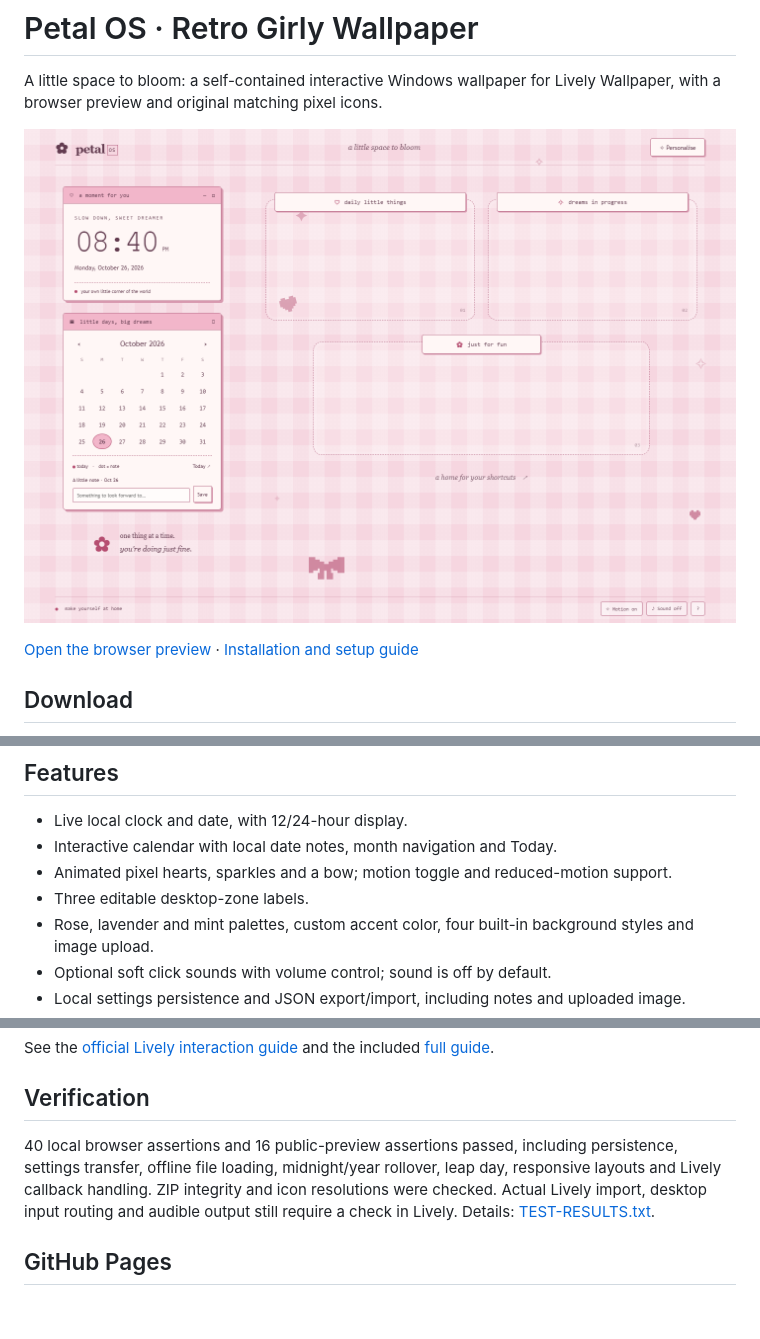
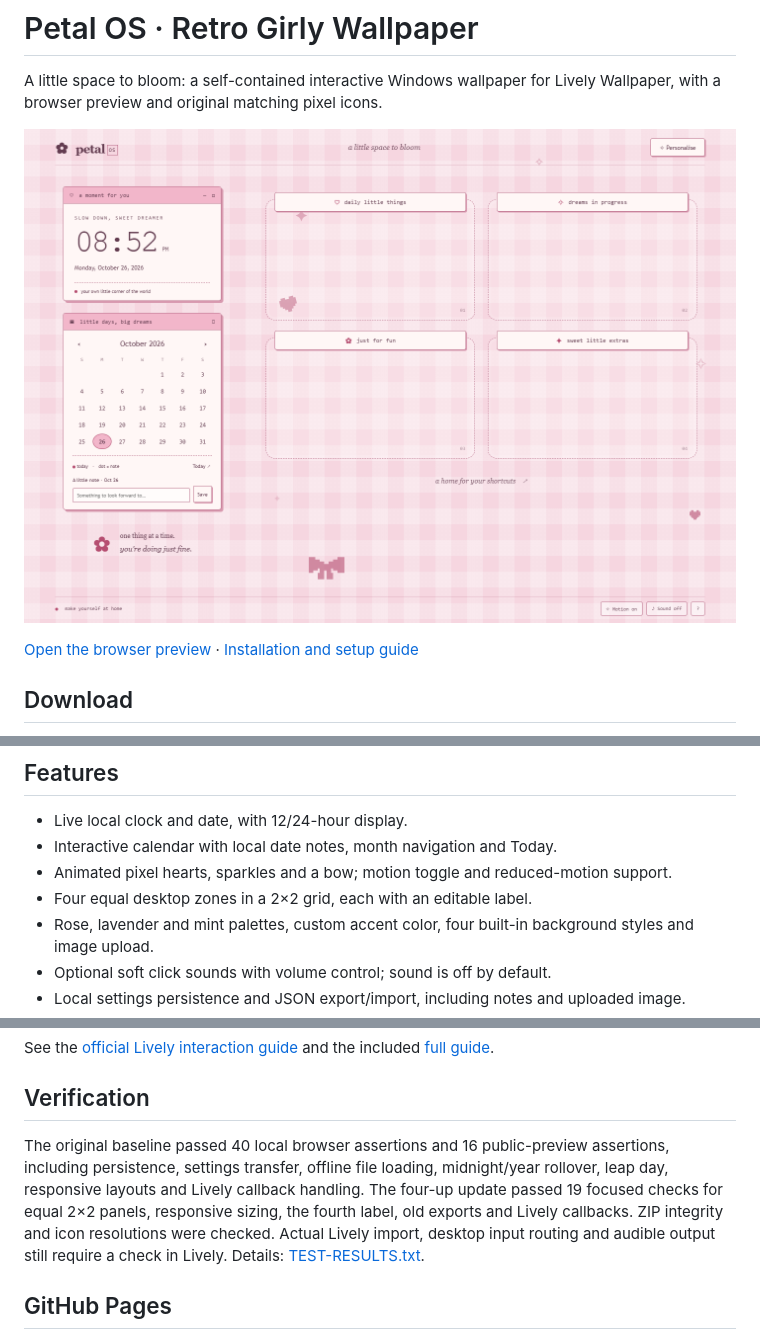
Before and after one commit to hkcm91/retro-girly-wallpaper, a Markdown page: README.md, 3 parts joined by grey strips. GitHub-like rendering; pictures changed too: preview.png; blank space fills up the shorter version.

Commit message:
Arrange four editable shortcut zones in a 2x2 grid

```diff
--- a/README.md
+++ b/README.md
@@ -18,7 +18,7 @@ A little space to bloom: a self-contained interactive Windows wallpaper for Live
 - Live local clock and date, with 12/24-hour display.
 - Interactive calendar with local date notes, month navigation and Today.
 - Animated pixel hearts, sparkles and a bow; motion toggle and reduced-motion support.
-- Three editable desktop-zone labels.
+- Four equal desktop zones in a 2×2 grid, each with an editable label.
 - Rose, lavender and mint palettes, custom accent color, four built-in background styles and image upload.
 - Optional soft click sounds with volume control; sound is off by default.
 - Local settings persistence and JSON export/import, including notes and uploaded image.
@@ -36,7 +36,7 @@ See the [official Lively interaction guide](https://github.com/rocksdanister/liv
 
 ## Verification
 
-40 local browser assertions and 16 public-preview assertions passed, including persistence, settings transfer, offline file loading, midnight/year rollover, leap day, responsive layouts and Lively callback handling. ZIP integrity and icon resolutions were checked. Actual Lively import, desktop input routing and audible output still require a check in Lively. Details: [TEST-RESULTS.txt](TEST-RESULTS.txt).
+The original baseline passed 40 local browser assertions and 16 public-preview assertions, including persistence, settings transfer, offline file loading, midnight/year rollover, leap day, responsive layouts and Lively callback handling. The four-up update passed 19 focused checks for equal 2×2 panels, responsive sizing, the fourth label, old exports and Lively callbacks. ZIP integrity and icon resolutions were checked. Actual Lively import, desktop input routing and audible output still require a check in Lively. Details: [TEST-RESULTS.txt](TEST-RESULTS.txt).
 
 ## GitHub Pages
 
```
Also changed, not shown: thumbnail.png, 10 other files.
